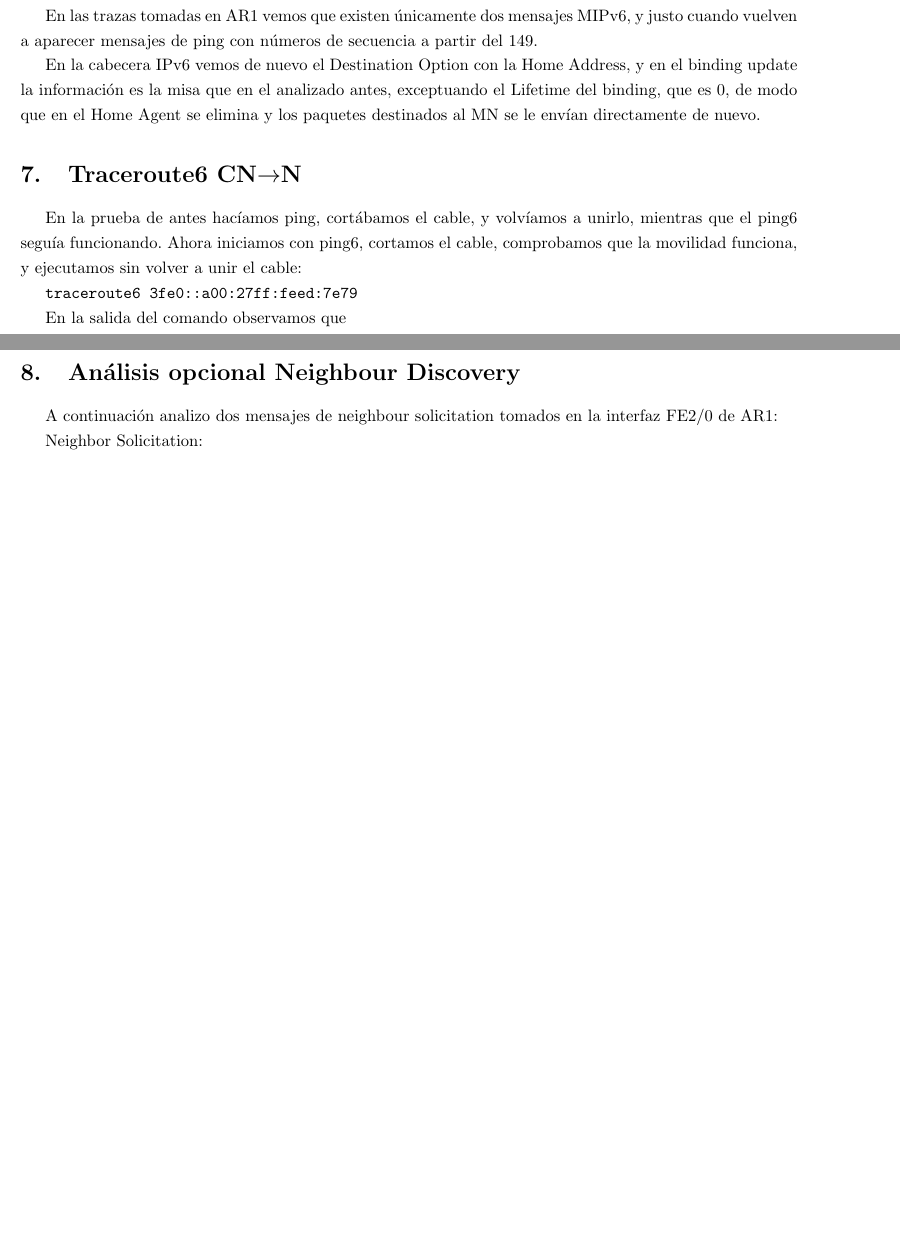
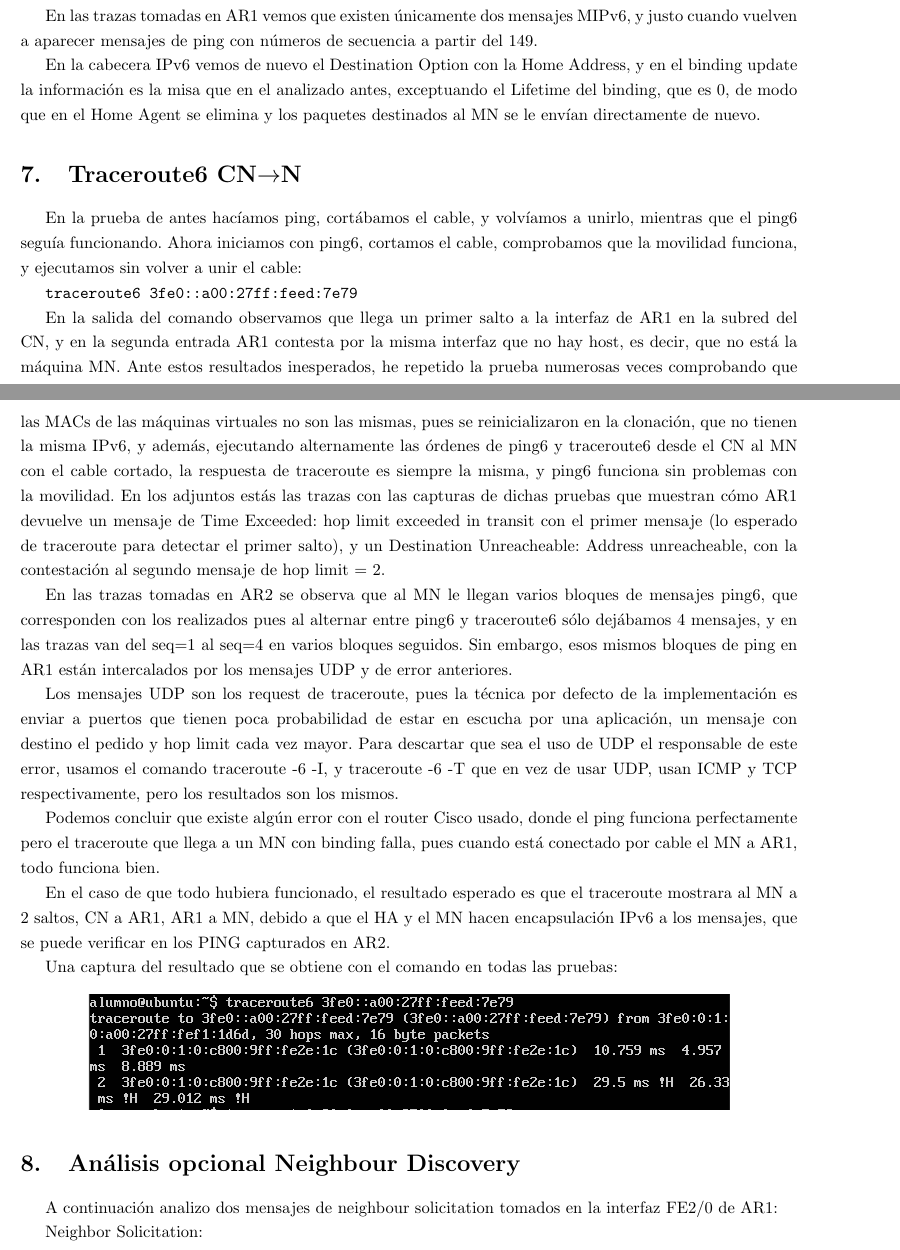
Before and after one commit to jlcs-es/ARA, a LaTeX paper (LaTeX/memoria.tex): two parts of pages 11 and 12 of 16 before the commit and two parts of pages 11 and 12 of 17 after it, joined at a grey line, cut so that both start at the same text, the shorter picture padded with empty space. Compiled offline with pdfLaTeX.

Commit message:
Pruebas traceroute + memoria fin. Falta revisar

```diff
--- a/LaTeX/memoria.tex
+++ b/LaTeX/memoria.tex
@@ -331,9 +331,22 @@ En la prueba de antes hacíamos ping, cortábamos el cable, y volvíamos a unirl
 traceroute6 3fe0::a00:27ff:feed:7e79
 \end{BVerbatim}
 
-En la salida del comando observamos que
+En la salida del comando observamos que llega un primer salto a la interfaz de AR1 en la subred del CN, y en la segunda entrada AR1 contesta por la misma interfaz que no hay host, es decir, que no está la máquina MN. Ante estos resultados inesperados, he repetido la prueba numerosas veces comprobando que las MACs de las máquinas virtuales no son las mismas, pues se reinicializaron en la clonación, que no tienen la misma IPv6, y además, ejecutando alternamente las órdenes de ping6 y traceroute6 desde el CN al MN con el cable cortado, la respuesta de traceroute es siempre la misma, y ping6 funciona sin problemas con la movilidad. En los adjuntos estás las trazas con las capturas de dichas pruebas que muestran cómo AR1 devuelve un mensaje de Time Exceeded: hop limit exceeded in transit con el primer mensaje (lo esperado de traceroute para detectar el primer salto), y un Destination Unreacheable: Address unreacheable, con la contestación al segundo mensaje de hop limit = 2.
 
-%TODO: completar traceroute6
+En las trazas tomadas en AR2 se observa que al MN le llegan varios bloques de mensajes ping6, que corresponden con los realizados pues al alternar entre ping6 y traceroute6 sólo dejábamos 4 mensajes, y en las trazas van del seq=1 al seq=4 en varios bloques seguidos. Sin embargo, esos mismos bloques de ping en AR1 están intercalados por los mensajes UDP y de error anteriores.
+
+Los mensajes UDP son los request de traceroute, pues la técnica por defecto de la implementación es enviar a puertos que tienen poca probabilidad de estar en escucha por una aplicación, un mensaje con destino el pedido y hop limit cada vez mayor. Para descartar que sea el uso de UDP el responsable de este error, usamos el comando traceroute -6 -I, y traceroute -6 -T que en vez de usar UDP, usan ICMP y TCP respectivamente, pero los resultados son los mismos.
+
+Podemos concluir que existe algún error con el router Cisco usado, donde el ping funciona perfectamente pero el traceroute que llega a un MN con binding falla, pues cuando está conectado por cable el MN a AR1, todo funciona bien.
+
+En el caso de que todo hubiera funcionado, el resultado esperado es que el traceroute mostrara al MN a 2 saltos, CN a AR1, AR1 a MN, debido a que el HA y el MN hacen encapsulación IPv6 a los mensajes, que se puede verificar en los PING capturados en AR2.
+
+Una captura del resultado que se obtiene con el comando en todas las pruebas:
+
+
+\begin{center}
+	\includegraphics[scale=0.6]{images/trac6.png}
+\end{center}
 
 
 
```
Also changed, not shown: Topology/configs/AR1.cfg (+6 -0 lines), Topology/configs/AR2.cfg (+6 -0 lines), Topology/configs/R1.cfg (+6 -0 lines), Topology/configs/R2.cfg (+6 -0 lines), LaTeX/images/trac6.png (added), LaTeX/memoria.pdf, Topology/topology.png, LaTeX/memoria.tex (14 more changed lines), 5 other files.
